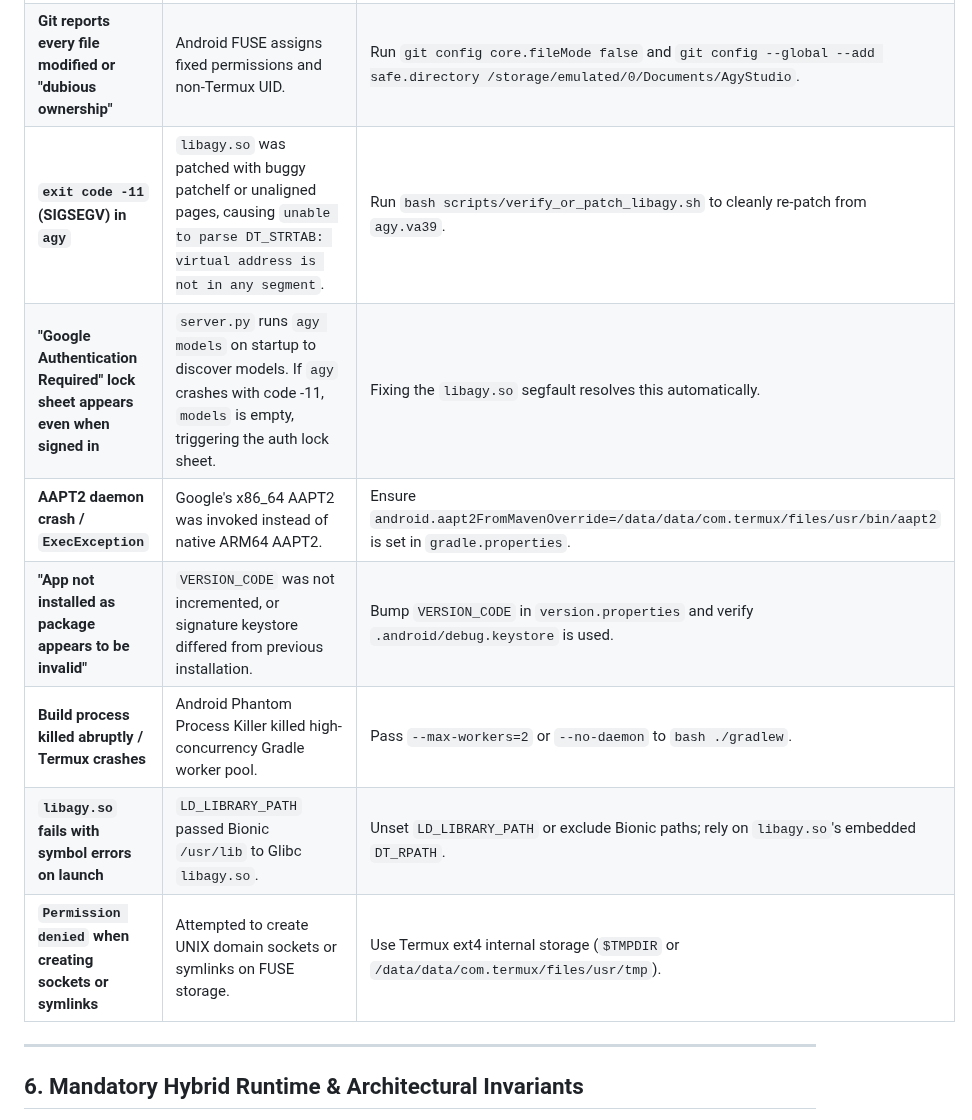
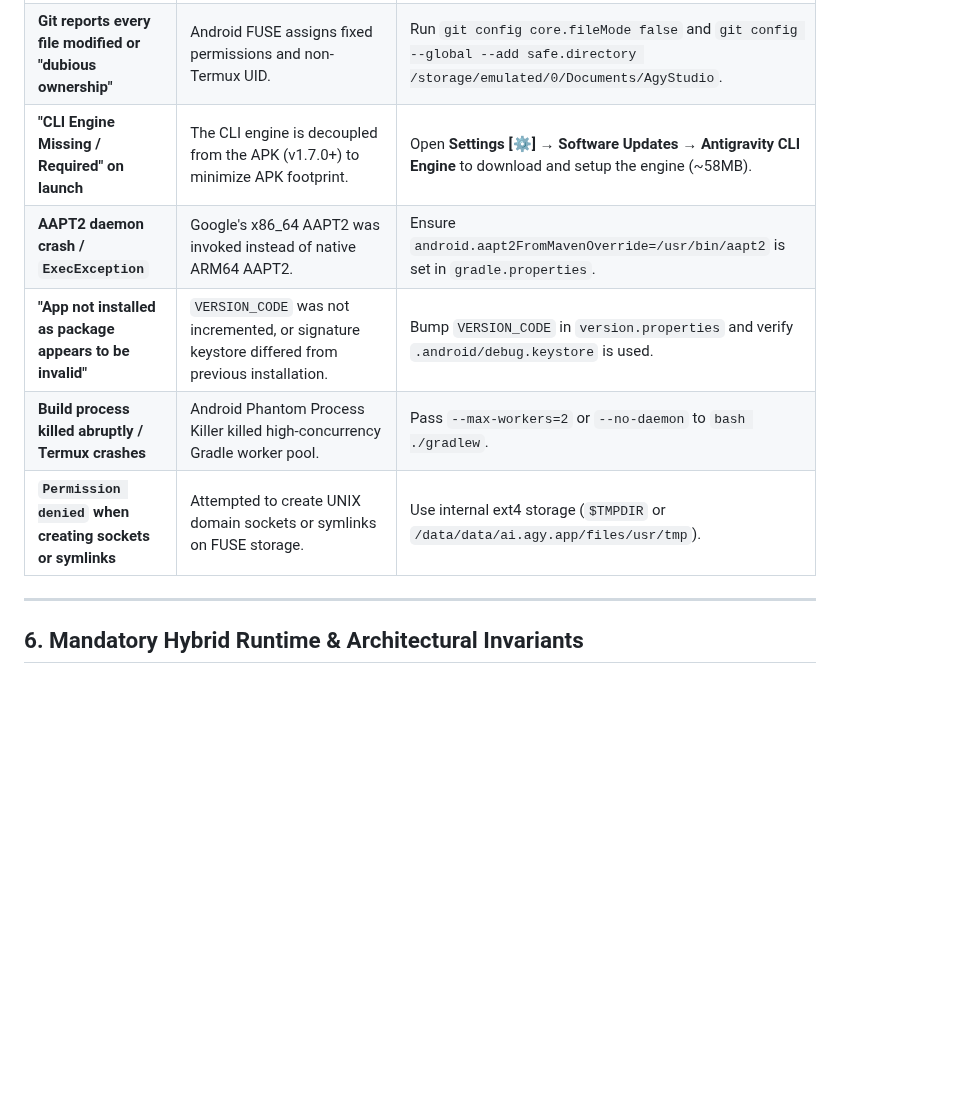
Before and after one commit to MisterMoeGreen/Antigravity-Studio-App, a Markdown page: GEMINI.md, the part around one of its changes. GitHub-like rendering; blank space fills up the shorter version.

```diff
--- a/GEMINI.md
+++ b/GEMINI.md
@@ -171,13 +167,11 @@ cp -f app/build/outputs/apk/release/app-release.apk /storage/emulated/0/Download
 | :--- | :--- | :--- |
 | **`./gradlew: Permission denied`** | Shared storage (`/storage/emulated/0`) lacks POSIX execution bits (`noexec`). | Always run through the bash interpreter: `bash ./gradlew <tasks>`. |
 | **Git reports every file modified or "dubious ownership"** | Android FUSE assigns fixed permissions and non-Termux UID. | Run `git config core.fileMode false` and `git config --global --add safe.directory /storage/emulated/0/Documents/AgyStudio`. |
-| **`exit code -11` (SIGSEGV) in `agy`** | `libagy.so` was patched with buggy patchelf or unaligned pages, causing `unable to parse DT_STRTAB: virtual address is not in any segment`. | Run `bash scripts/verify_or_patch_libagy.sh` to cleanly re-patch from `agy.va39`. |
-| **"Google Authentication Required" lock sheet appears even when signed in** | `server.py` runs `agy models` on startup to discover models. If `agy` crashes with code -11, `models` is empty, triggering the auth lock sheet. | Fixing the `libagy.so` segfault resolves this automatically. |
-| **AAPT2 daemon crash / `ExecException`** | Google's x86_64 AAPT2 was invoked instead of native ARM64 AAPT2. | Ensure `android.aapt2FromMavenOverride=/data/data/com.termux/files/usr/bin/aapt2` is set in `gradle.properties`. |
+| **"CLI Engine Missing / Required" on launch** | The CLI engine is decoupled from the APK (v1.7.0+) to minimize APK footprint. | Open **Settings [⚙] → Software Updates → Antigravity CLI Engine** to download and setup the engine (~58MB). |
+| **AAPT2 daemon crash / `ExecException`** | Google's x86_64 AAPT2 was invoked instead of native ARM64 AAPT2. | Ensure `android.aapt2FromMavenOverride=/usr/bin/aapt2` is set in `gradle.properties`. |
 | **"App not installed as package appears to be invalid"** | `VERSION_CODE` was not incremented, or signature keystore differed from previous installation. | Bump `VERSION_CODE` in `version.properties` and verify `.android/debug.keystore` is used. |
 | **Build process killed abruptly / Termux crashes** | Android Phantom Process Killer killed high-concurrency Gradle worker pool. | Pass `--max-workers=2` or `--no-daemon` to `bash ./gradlew`. |
-| **`libagy.so` fails with symbol errors on launch** | `LD_LIBRARY_PATH` passed Bionic `/usr/lib` to Glibc `libagy.so`. | Unset `LD_LIBRARY_PATH` or exclude Bionic paths; rely on `libagy.so`'s embedded `DT_RPATH`. |
-| **`Permission denied` when creating sockets or symlinks** | Attempted to create UNIX domain sockets or symlinks on FUSE storage. | Use Termux ext4 internal storage (`$TMPDIR` or `/data/data/com.termux/files/usr/tmp`). |
+| **`Permission denied` when creating sockets or symlinks** | Attempted to create UNIX domain sockets or symlinks on FUSE storage. | Use internal ext4 storage (`$TMPDIR` or `/data/data/ai.agy.app/files/usr/tmp`). |
 
 ---
 
```
Also changed, not shown: other parts of GEMINI.md (+10 -14 lines).
